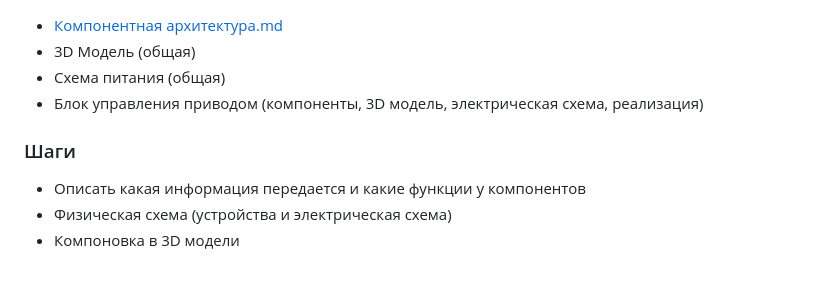
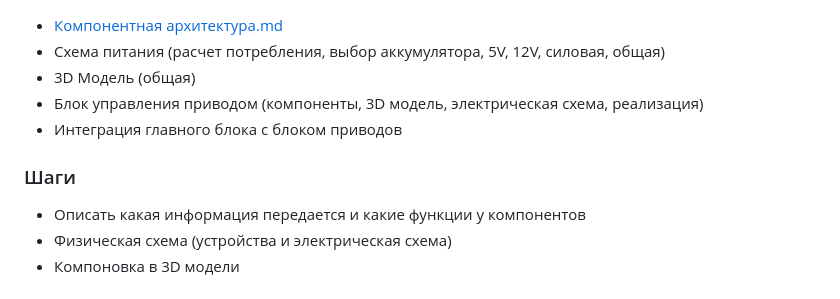
Before and after one commit to makarov-na/turtle-bot, a Markdown page: docs/Общий план.md, the part around the change. GitHub-like rendering.

```diff
--- a/docs/Общий план.md
+++ b/docs/Общий план.md
@@ -1,14 +1,14 @@
 
 
 * [Компонентная архитектура.md](1.%20%D0%9A%D0%BE%D0%BC%D0%BF%D0%BE%D0%BD%D0%B5%D0%BD%D1%82%D0%BD%D0%B0%D1%8F%20%D0%B0%D1%80%D1%85%D0%B8%D1%82%D0%B5%D0%BA%D1%82%D1%83%D1%80%D0%B0/%D0%9A%D0%BE%D0%BC%D0%BF%D0%BE%D0%BD%D0%B5%D0%BD%D1%82%D0%BD%D0%B0%D1%8F%20%D0%B0%D1%80%D1%85%D0%B8%D1%82%D0%B5%D0%BA%D1%82%D1%83%D1%80%D0%B0.md)
+* Схема питания (расчет потребления, выбор аккумулятора, 5V, 12V, силовая, общая)
 * 3D Модель (общая)
-* Схема питания (общая)
 * Блок управления приводом (компоненты, 3D модель, электрическая схема, реализация)
+* Интеграция главного блока с блоком приводов
 
 
 ### Шаги
 
-
 * Описать какая информация передается и какие функции у компонентов
 * Физическая схема (устройства и электрическая схема)
 * Компоновка в 3D модели
```
Also changed, not shown: docs/Список компонентов/Список компонентов.md (+3 -2 lines), docs/Список компонентов/components/lidar.png (added), 1 other file.
